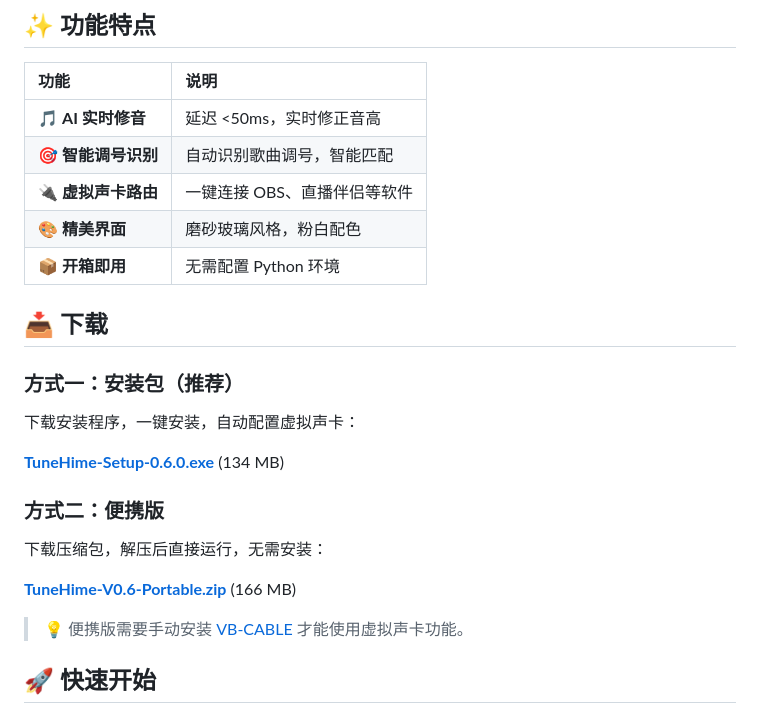
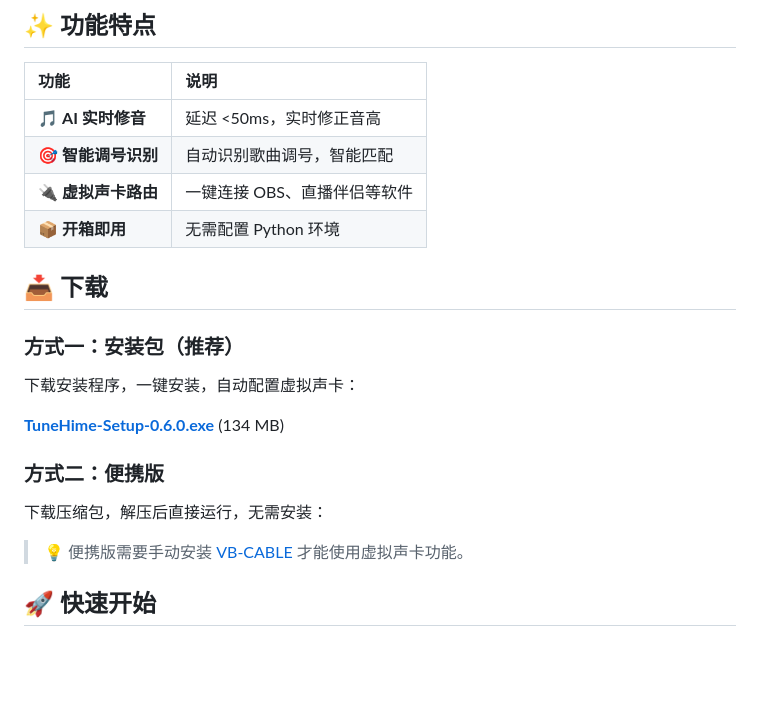
Before and after one commit to pkpoiw-cell/TuneHime, a Markdown page: README.md, the part around one of its changes. Rendered like a GitHub page; blank space fills up the shorter version.

```diff
--- a/README.md
+++ b/README.md
@@ -19,7 +19,6 @@
 | 🎵 **AI 实时修音** | 延迟 <50ms，实时修正音高 |
 | 🎯 **智能调号识别** | 自动识别歌曲调号，智能匹配 |
 | 🔌 **虚拟声卡路由** | 一键连接 OBS、直播伴侣等软件 |
-| 🎨 **精美界面** | 磨砂玻璃风格，粉白配色 |
 | 📦 **开箱即用** | 无需配置 Python 环境 |
 
 ## 📥 下载
@@ -33,8 +32,6 @@
 ### 方式二：便携版
 
 下载压缩包，解压后直接运行，无需安装：
-
-**[TuneHime-V0.6-Portable.zip](https://github.com/pkpoiw-cell/TuneHime/releases/download/V0.6/TuneHime-V0.6-Portable.zip)** (166 MB)
 
 > 💡 便携版需要手动安装 [VB-CABLE](https://vb-audio.com/Cable/) 才能使用虚拟声卡功能。
 
```
Also changed, not shown: other parts of README.md (+1 -1 lines).
